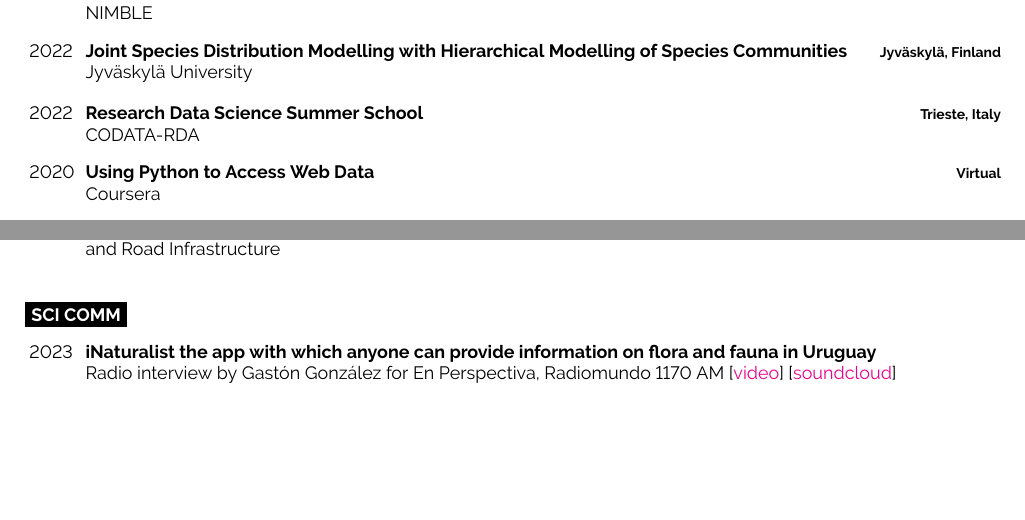
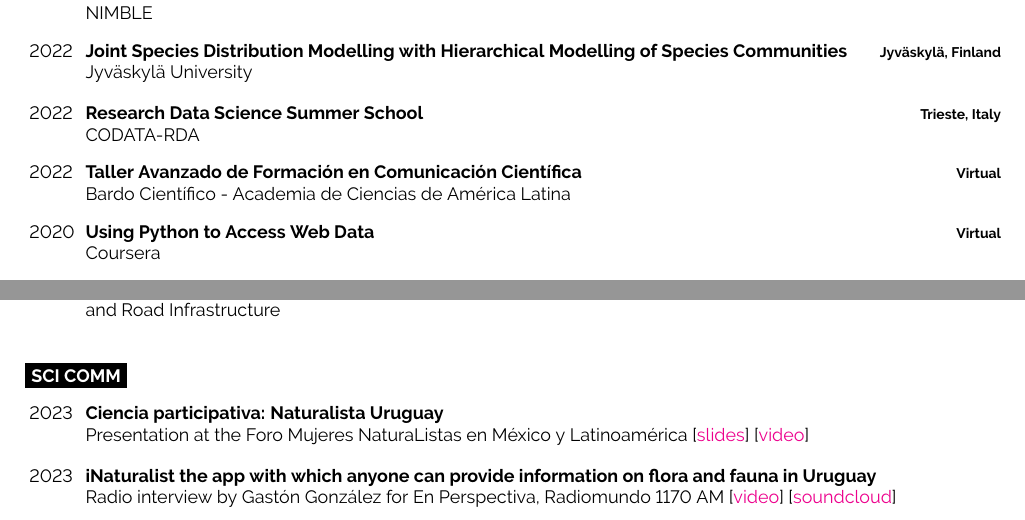
Before and after one commit to bienflorencia/CV, a LaTeX CV (CV_FGrattarola.tex): two parts of pages 4 and 5 of 6, joined at a grey line, cut so that both start at the same text, the shorter picture padded with empty space. Compiled offline with pdfLaTeX.

Commit message:
update cv

```diff
--- a/CV_FGrattarola.tex
+++ b/CV_FGrattarola.tex
@@ -466,6 +466,11 @@ I am a Uruguayan biologist (PhD) doing research in Macroecology and Biodiversity
 		{Trieste, Italy}
 		{CODATA-RDA}
 	\entrylong
+		{2022}
+		{Taller Avanzado de Formación en Comunicación Científica}
+		{Virtual}
+		{Bardo Científico - Academia de Ciencias de América Latina}
+	\entrylong
 		{2020}
 		{Using Python to Access Web Data}
 		{Virtual}
@@ -599,6 +604,11 @@ I am a Uruguayan biologist (PhD) doing research in Macroecology and Biodiversity
 \cvsect{Sci Comm}
 
 \begin{entrylist}
+	\entrylong
+		{2023}
+		{Ciencia participativa: Naturalista Uruguay}
+		{}
+		{Presentation at the Foro Mujeres NaturaListas en México y Latinoamérica [\href{https://flograttarola.com/talk/ciencia-participativa-y-naturalista-uruguay/Foro_mujeres_Mexico_y_Latam.pdf}{slides}] [\href{https://fb.watch/iBdjBHYFQm/}{video}]}
 	\entrylong
 		{2023}
 		{iNaturalist the app with which anyone can provide information on flora and fauna in Uruguay}
```
Also changed, not shown: CV_FGrattarola.pdf, 2 other files.
